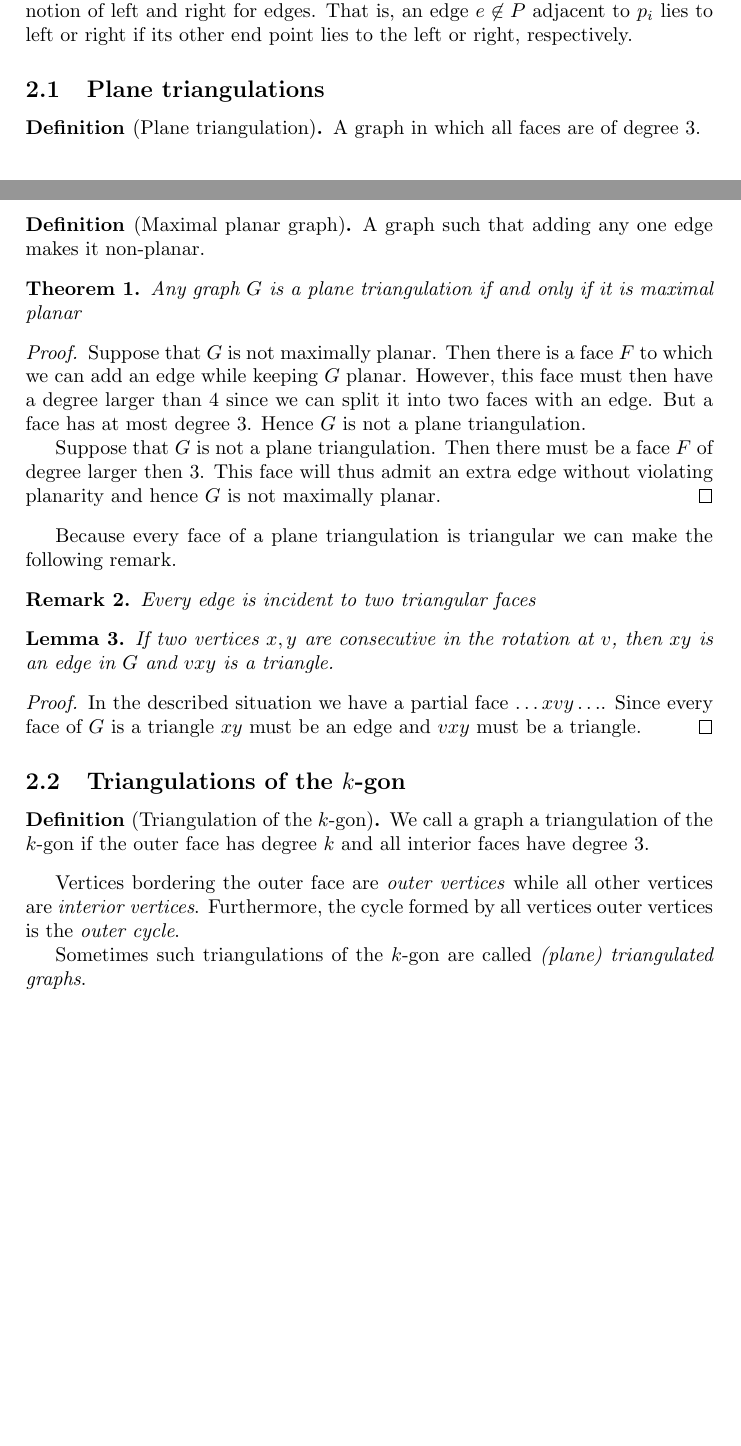
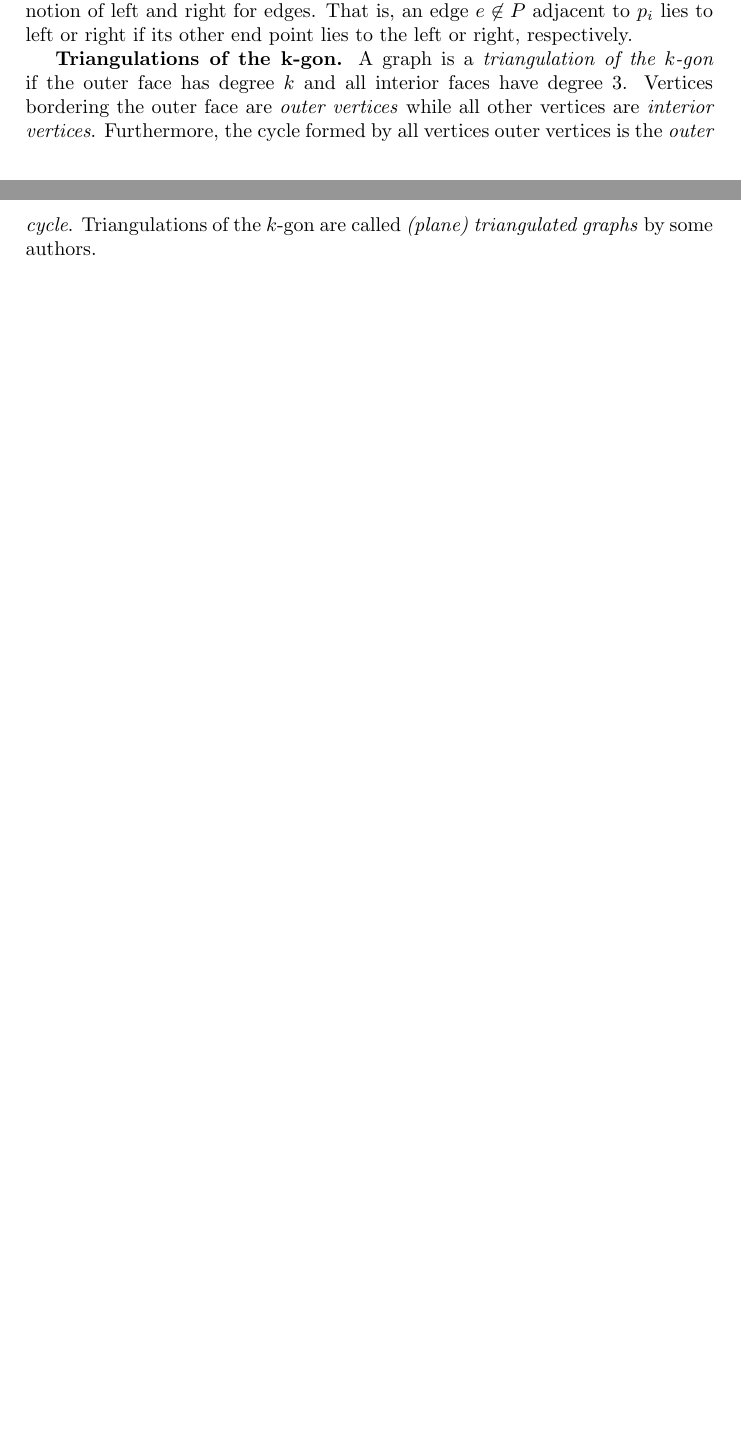
Before and after one commit to SanderBeekhuis/area-universal-duals, a LaTeX thesis (thesis/thesis.tex, which reads thesis/prelim/prelim.tex): two parts of pages 2 and 3 of 39, joined at a grey line, cut so that both start at the same text, the shorter picture padded with empty space. Compiled offline with pdfLaTeX.

Commit message:
Restructured text on triangulations
Removed most of it
Put the traingulations of the k-gon in a paragraph

```diff
--- a/thesis/prelim/prelim.tex
+++ b/thesis/prelim/prelim.tex
@@ -34,45 +34,7 @@ The \emph{degree} of a face is the number of vertices it is incident to and a \e
   Given a path $\P$ and a interior vertex $p_i$. A neighbor $v \nin \P$ of $p_i$ lies on the \emph{left} of $\P$ if it lies in the interval from $p_{i-1}$ to $p_{i+1}$ in the clockwise rotation at $p_{i}$. Otherwise $v$ lies in the interval from $p_{i+1}$ to $p_{i-1}$ in the rotation clockwise at $p_i$. In this case $v$ lies on the \emph{right} of $\P$.
   We will use the same notion of left and right for edges. That is, an edge $e\nin P$ adjacent to $p_i$ lies to left or right if its other end point lies to the left or right, respectively.
 
-\subsection{Plane triangulations}
-
-\begin{defi} [Plane triangulation]
-A graph in which all faces are of degree $3$.
-\end{defi}
-
-\begin{defi} [Maximal planar graph]
-A graph such that adding any one edge makes it non-planar.
-\end{defi}
-
-\begin{thrm}
-Any graph $G$ is a plane triangulation if and only if it is maximal planar
-\end{thrm}
-
-\begin{proof}
-Suppose that $G$ is not maximally planar. Then there is a face $F$ to which we can add an edge while keeping $G$ planar. However, this face must then have a degree larger than $4$ since we can split it into two faces with an edge. But a face has at most degree 3. Hence $G$ is not a plane triangulation.
-
-Suppose that $G$ is not a plane triangulation. Then there must be a face $F$ of degree larger then $3$. This face will thus admit an extra edge without violating planarity and hence $G$ is not maximally planar.
-\end{proof}
-
-Because every face of a plane triangulation is triangular we can make the following remark.
-
-\begin{remark}
-  Every edge is incident to two triangular faces
-\end{remark}
-
-\begin{lemma}
-  \label{lm:prelim:rotationEdge}
-  If two vertices $x, y$ are consecutive in the rotation at $v$, then $xy$ is an edge in $G$ and $vxy$ is a triangle.
-\end{lemma}
-\begin{proof}
-  In the described situation we have a partial face $\ldots x v y \ldots$.  Since every face of $G$ is a triangle $xy$ must be an edge and $vxy$ must be a triangle.
-\end{proof}
-
-\subsection{Triangulations of the $k$-gon}
-
-\begin{defi}[Triangulation of the $k$-gon]
-We call a graph a triangulation of the $k$-gon if the outer face has degree $k$ and all interior faces have degree $3$.
-\end{defi}
-Vertices bordering the outer face are \emph{outer vertices} while all other vertices are \emph{interior vertices}. Furthermore, the cycle formed by all vertices outer vertices is the \emph{outer cycle}.
-
-Sometimes such triangulations of the $k$-gon are called \emph{(plane) triangulated graphs}.
+\mypar{Triangulations of the $\mathbf{k}$-gon}
+  A graph is a \emph{triangulation of the $k$-gon} if the outer face has degree $k$ and all interior faces have degree $3$.
+  Vertices bordering the outer face are \emph{outer vertices} while all other vertices are \emph{interior vertices}. Furthermore, the cycle formed by all vertices outer vertices is the \emph{outer cycle}.
+  Triangulations of the $k$-gon are called \emph{(plane) triangulated graphs} by some authors.
```
Also changed, not shown: thesis/unifiedAlgo/rightNeighbourWalk.tex (+2 -2 lines).
